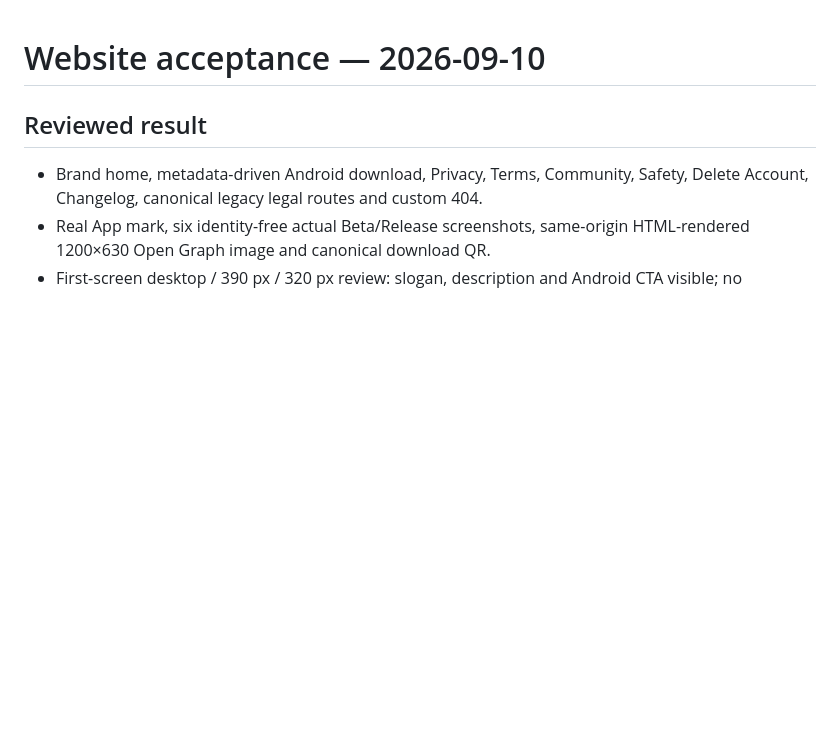
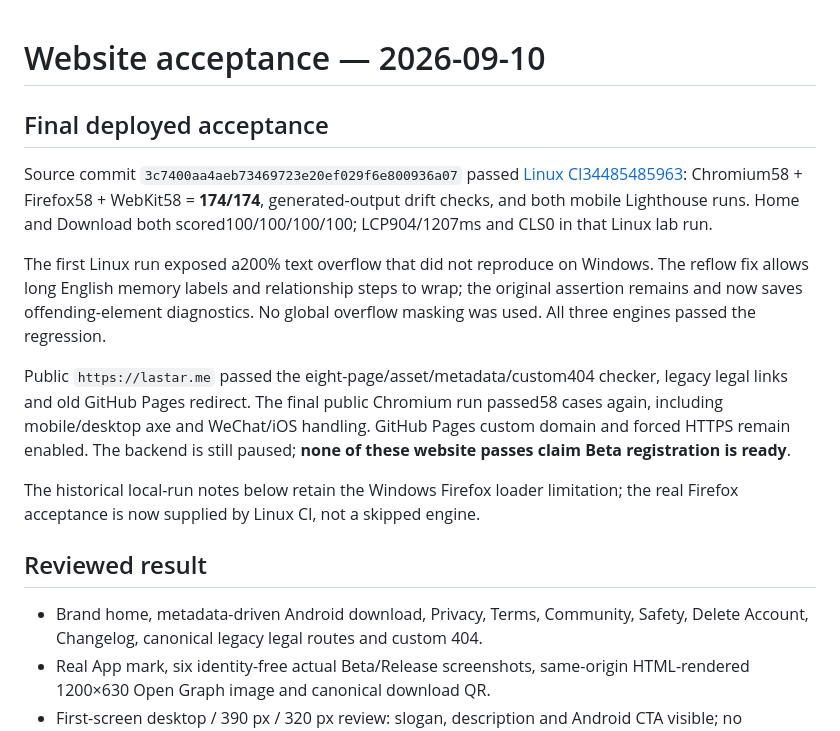
Before and after one commit to lastar-official/lastar-download, a Markdown page: WEBSITE_QA.md, the part around the change. Drawn GitHub-style; blank space fills up the shorter version.

Commit message:
docs: record verified website acceptance [skip ci]

```diff
--- a/WEBSITE_QA.md
+++ b/WEBSITE_QA.md
@@ -1,4 +1,26 @@
 # Website acceptance — 2026-09-10
+
+## Final deployed acceptance
+
+Source commit `3c7400aa4aeb73469723e20ef029f6e800936a07` passed
+[Linux CI34485485963](https://github.com/lastar-official/lastar-download/actions/runs/34485485963):
+Chromium58 + Firefox58 + WebKit58 = **174/174**, generated-output drift checks,
+and both mobile Lighthouse runs. Home and Download both scored100/100/100/100;
+LCP904/1207ms and CLS0 in that Linux lab run.
+
+The first Linux run exposed a200% text overflow that did not reproduce on Windows.
+The reflow fix allows long English memory labels and relationship steps to wrap;
+the original assertion remains and now saves offending-element diagnostics.
+No global overflow masking was used. All three engines passed the regression.
+
+Public `https://lastar.me` passed the eight-page/asset/metadata/custom404 checker,
+legacy legal links and old GitHub Pages redirect. The final public Chromium run
+passed58 cases again, including mobile/desktop axe and WeChat/iOS handling.
+GitHub Pages custom domain and forced HTTPS remain enabled. The backend is still
+paused; **none of these website passes claim Beta registration is ready**.
+
+The historical local-run notes below retain the Windows Firefox loader limitation;
+the real Firefox acceptance is now supplied by Linux CI, not a skipped engine.
 
 ## Reviewed result
 
```
